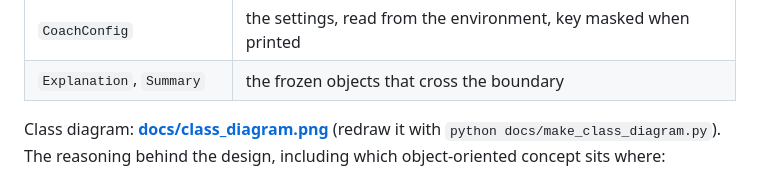
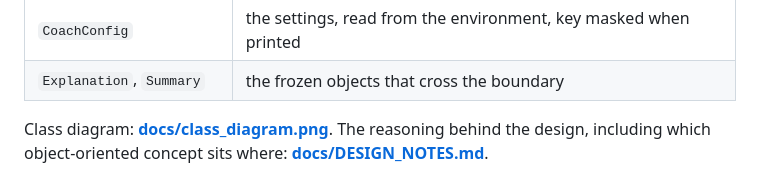
Before and after one commit to Sana-Mhd/waste-sorting-assistant, a Markdown page: coach/README.md, the part around the change. Drawn GitHub-style.

Commit message:
edit in coach README

```diff
--- a/coach/README.md
+++ b/coach/README.md
@@ -141,8 +141,7 @@ is never paid for twice.
 | `CoachConfig` | the settings, read from the environment, key masked when printed |
 | `Explanation`, `Summary` | the frozen objects that cross the boundary |
 
-Class diagram: **[docs/class_diagram.png](docs/class_diagram.png)**
-(redraw it with `python docs/make_class_diagram.py`).
+Class diagram: **[docs/class_diagram.png](docs/class_diagram.png)**.
 The reasoning behind the design, including which object-oriented concept sits
 where: **[docs/DESIGN_NOTES.md](docs/DESIGN_NOTES.md)**.
 
```
